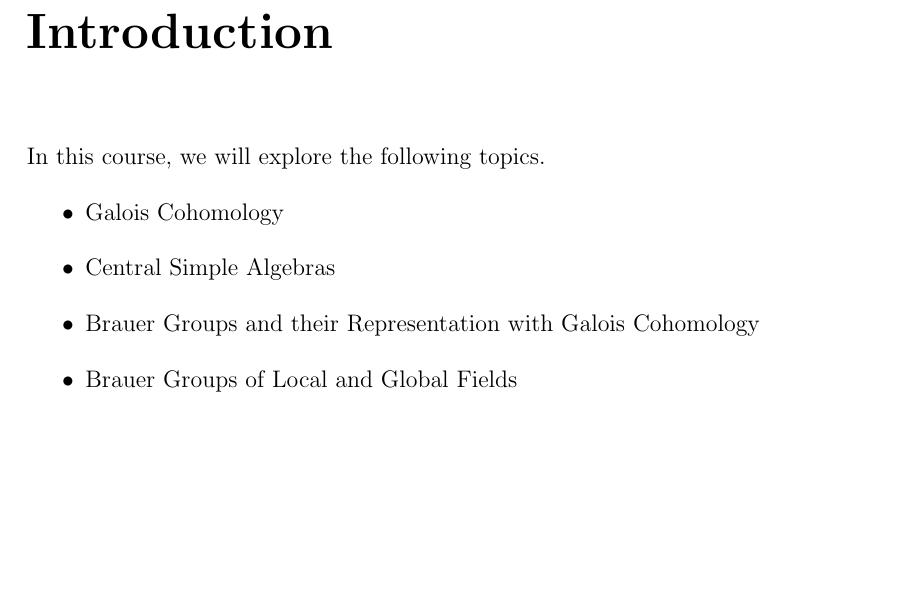
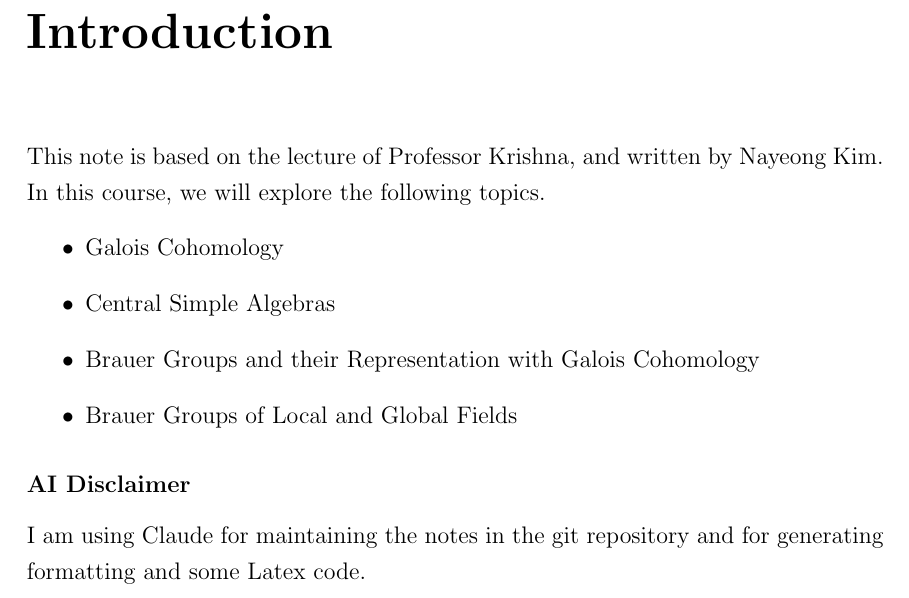
Before and after one commit to grace12021/2026_Fall_NumberTheory, a LaTeX thesis (main.tex, which reads notes/introduction.tex): part of page 3 of 20, cut so that both start at the same text, the shorter picture padded with empty space. Compiled offline with pdfLaTeX.

Commit message:
Add AI disclaimer

```diff
--- a/notes/introduction.tex
+++ b/notes/introduction.tex
@@ -1,4 +1,6 @@
 \chapter*{Introduction}
+This note is based on the lecture of Professor Krishna,
+and written by Nayeong Kim.
 In this course,
 we will explore the following topics.
 \begin{itemize}
@@ -7,3 +9,8 @@ we will explore the following topics.
     \item Brauer Groups and their Representation with Galois Cohomology
     \item Brauer Groups of Local and Global Fields
 \end{itemize}
+
+
+\subsubsection*{AI Disclaimer}
+I am using Claude for maintaining the notes in the git repository
+and for generating formatting and some Latex code.
```
Also changed, not shown: main.pdf.
